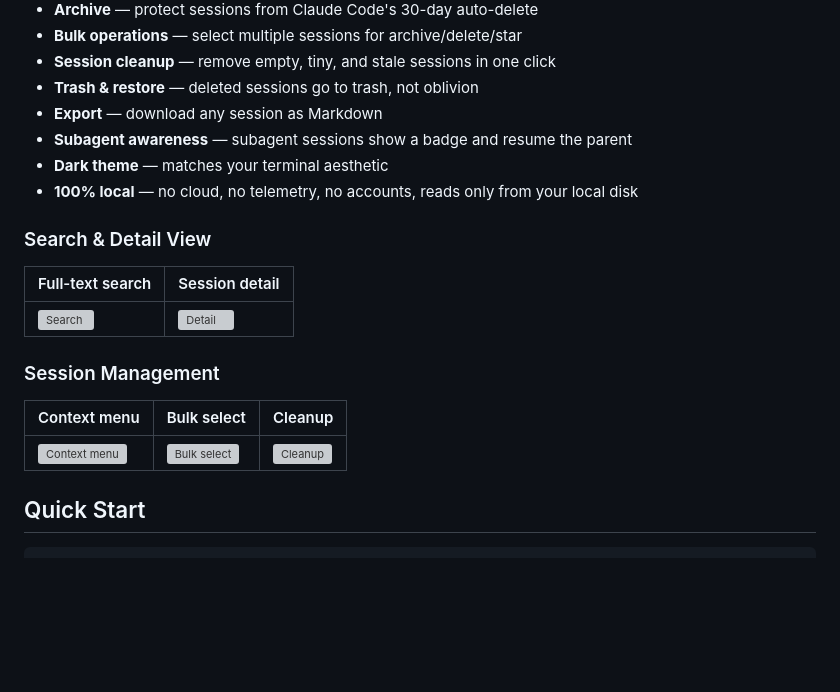
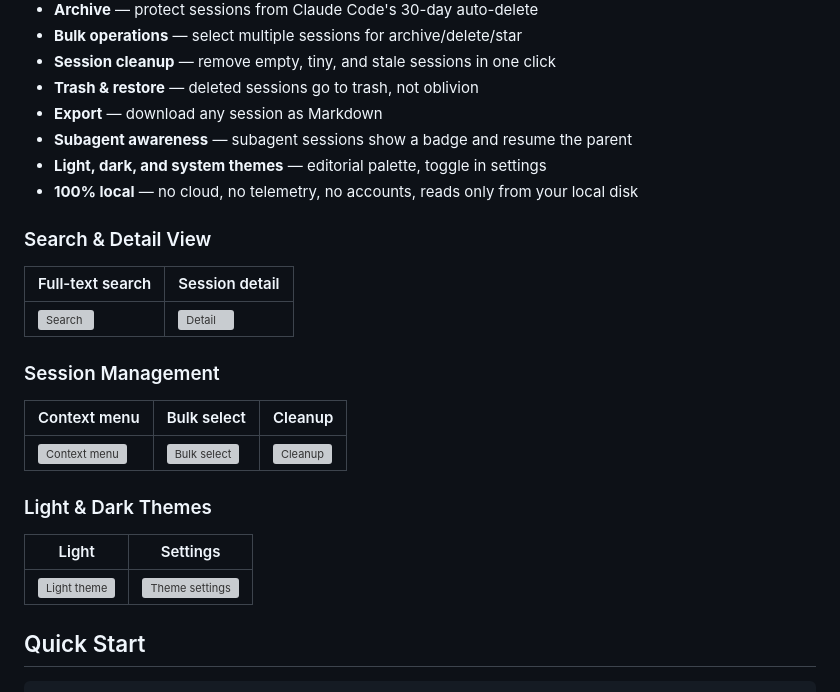
Before and after one commit to diegouis/claude-session-hub, a Markdown page: README.md, the part around the change. Rendered like a GitHub page; blank space fills up the shorter version; grey boxes are pictures that could not be loaded.

Commit message:
docs: refresh screenshots and add theme previews to README (#2)
The docs/images/ PNGs were captured against the previous cyan-on-dark
UI and no longer reflect what the app looks like. Recapture all seven
against the new editorial palette and add two new shots that showcase
the theme system: a light-mode dashboard and the settings dialog with
the System/Light/Dark row.

```diff
--- a/README.md
+++ b/README.md
@@ -26,7 +26,7 @@ Claude Code saves every session to disk, but there's no way to:
 - **Trash & restore** — deleted sessions go to trash, not oblivion
 - **Export** — download any session as Markdown
 - **Subagent awareness** — subagent sessions show a badge and resume the parent
-- **Dark theme** — matches your terminal aesthetic
+- **Light, dark, and system themes** — editorial palette, toggle in settings
 - **100% local** — no cloud, no telemetry, no accounts, reads only from your local disk
 
 ### Search & Detail View
@@ -40,6 +40,12 @@ Claude Code saves every session to disk, but there's no way to:
 | Context menu | Bulk select | Cleanup |
 |---|---|---|
 | ![Context menu](docs/images/context_menu.png) | ![Bulk select](docs/images/bulk_select.png) | ![Cleanup](docs/images/cleanup.png) |
+
+### Light & Dark Themes
+
+| Light | Settings |
+|---|---|
+| ![Light theme](docs/images/dashboard_light.png) | ![Theme settings](docs/images/settings_theme.png) |
 
 ## Quick Start
 
```
